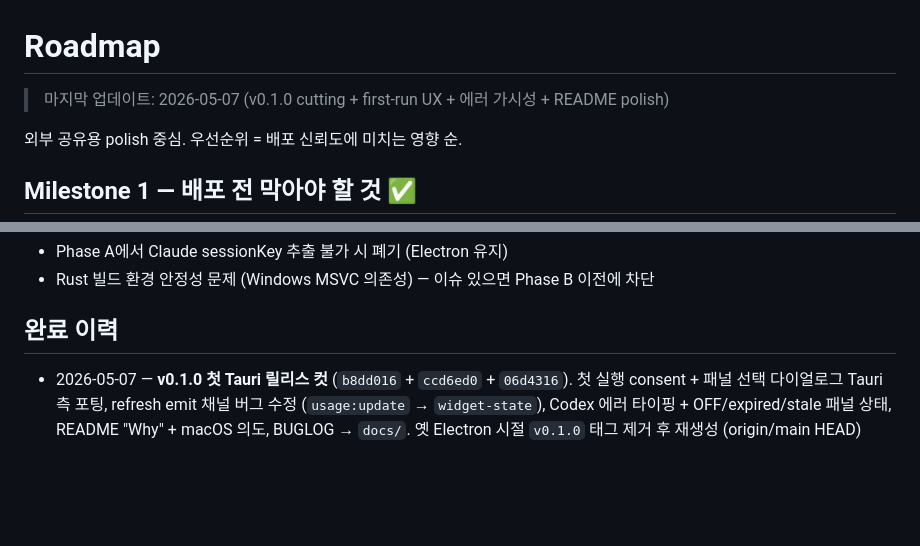
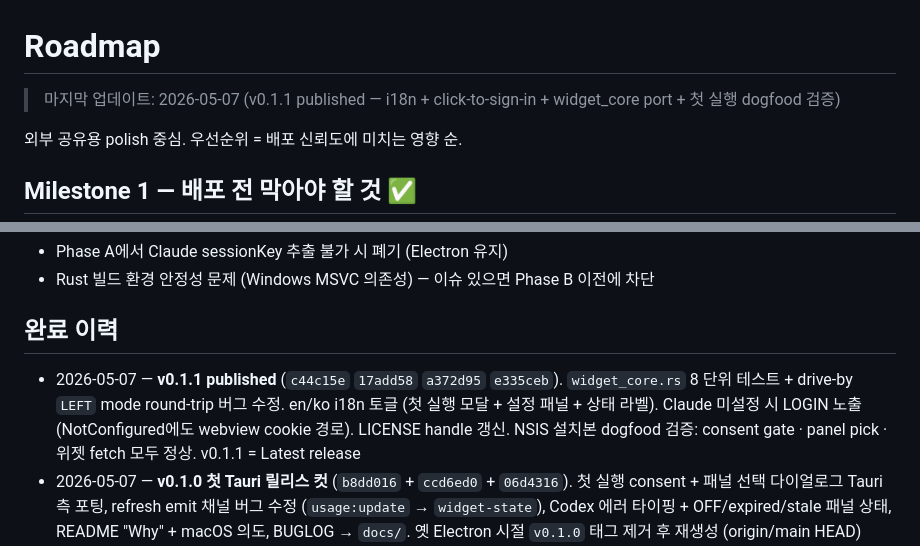
Before and after one commit to lumatic2/ai-usage-widget, a Markdown page: ROADMAP.md, 2 parts joined by grey strips. Rendered like a GitHub page; blank space fills up the shorter version.

Commit message:
docs: roadmap to 2026-05-07 close — v0.1.1 published
Co-Authored-By: Claude Opus 4.7 (1M context) <noreply@anthropic.com>

```diff
--- a/ROADMAP.md
+++ b/ROADMAP.md
@@ -1,6 +1,6 @@
 # Roadmap
 
-> 마지막 업데이트: 2026-05-07 (v0.1.0 cutting + first-run UX + 에러 가시성 + README polish)
+> 마지막 업데이트: 2026-05-07 (v0.1.1 published — i18n + click-to-sign-in + widget_core port + 첫 실행 dogfood 검증)
 
 외부 공유용 polish 중심. 우선순위 = 배포 신뢰도에 미치는 영향 순.
 
@@ -77,6 +77,7 @@
 
 ## 완료 이력
 
+- 2026-05-07 — **v0.1.1 published** (`c44c15e` `17add58` `a372d95` `e335ceb`). `widget_core.rs` 8 단위 테스트 + drive-by `LEFT` mode round-trip 버그 수정. en/ko i18n 토글 (첫 실행 모달 + 설정 패널 + 상태 라벨). Claude 미설정 시 LOGIN 노출 (NotConfigured에도 webview cookie 경로). LICENSE handle 갱신. NSIS 설치본 dogfood 검증: consent gate · panel pick · 위젯 fetch 모두 정상. v0.1.1 = Latest release
 - 2026-05-07 — **v0.1.0 첫 Tauri 릴리스 컷** (`b8dd016` + `ccd6ed0` + `06d4316`). 첫 실행 consent + 패널 선택 다이얼로그 Tauri 측 포팅, refresh emit 채널 버그 수정 (`usage:update` → `widget-state`), Codex 에러 타이핑 + OFF/expired/stale 패널 상태, README "Why" + macOS 의도, BUGLOG → `docs/`. 옛 Electron 시절 `v0.1.0` 태그 제거 후 재생성 (origin/main HEAD)
 - 2026-05-06 — **Tauri 마이그레이션 종료** (`eed000b` merge to main + `b2cba86` GH Actions). Phase C: Electron 파일 archive 이동, README/CLAUDE.md/package.json Tauri 재구성, release.yml workflow, GitHub repo description 갱신, 보안 재확인 (토큰 0건). production exe 12.2MB / NSIS 2.9MB / MSI 4.3MB. Milestone 4 close
 - 2026-05-05 — **Tauri Phase B 본체 완료** (`2161069` + 후속 commits, 브랜치 `tauri-migration-poc`). Codex/Claude fetch + retry + 쿠키 fallback + 세션 라벨 + last-good 캐시 + autostart + 임계값 알림. Production build 산출 검증 (exe 13MB, NSIS 2.9MB, cold start 664ms). 남은 polish: widget-core 테스트 포팅, 첫 실행 UX
```
